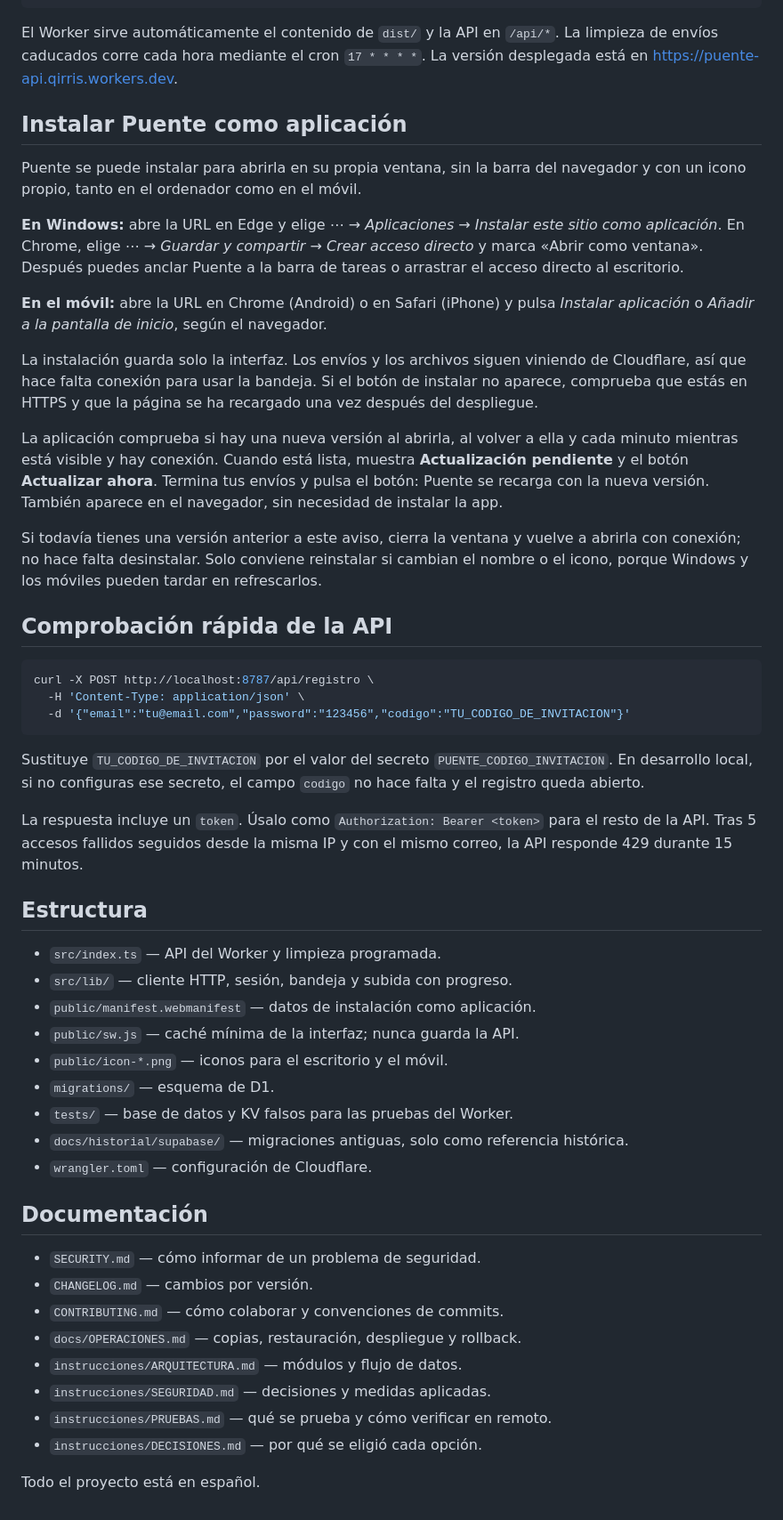
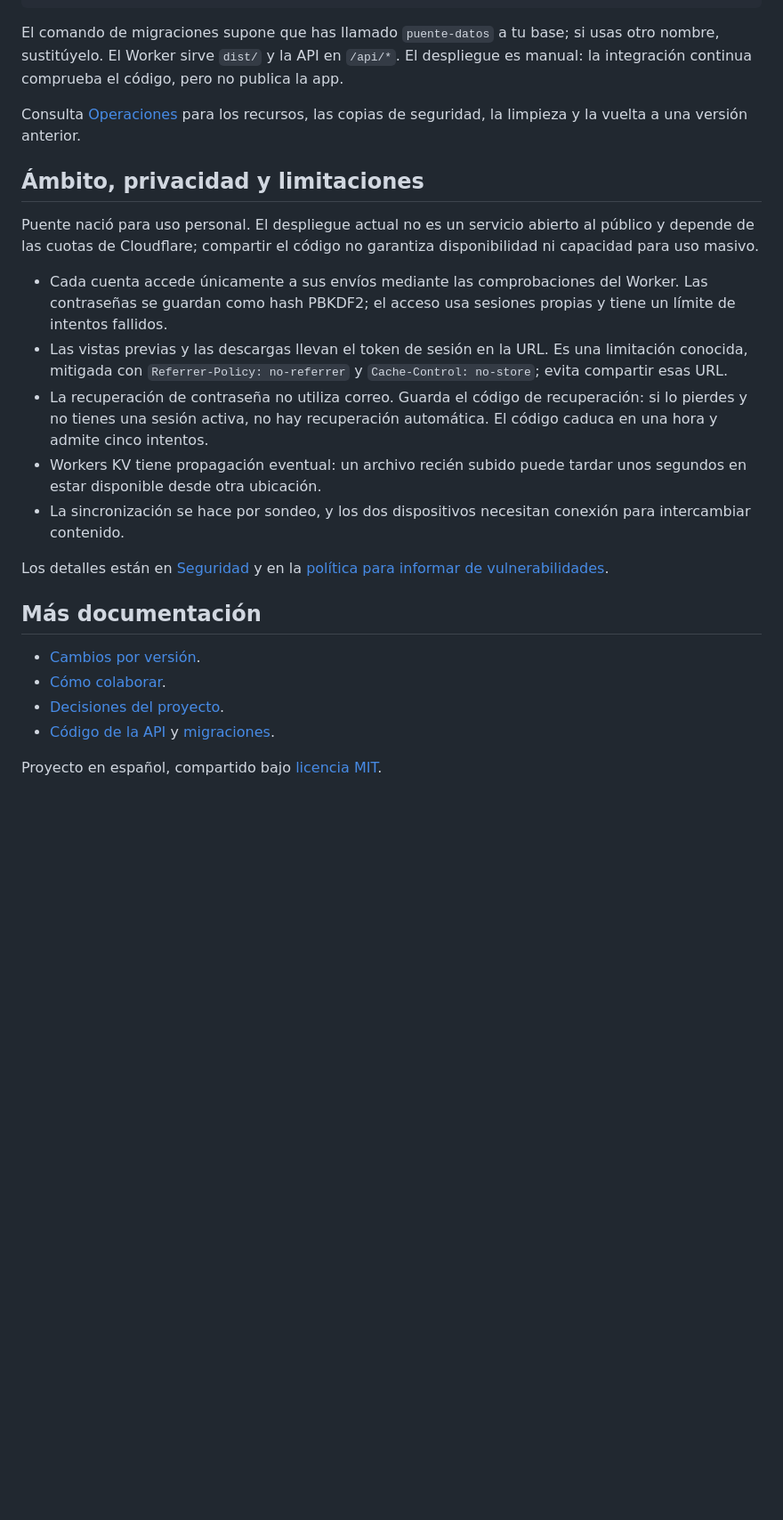
Before and after one commit to qirris/puente, a Markdown page: README.md, the part around one of its changes. Shown at 89% size. GitHub-like rendering; blank space fills up the shorter version.

````diff
--- a/README.md
+++ b/README.md
@@ -96,75 +137,27 @@ npm run build
 npm run deploy
 ```
 
-El Worker sirve automáticamente el contenido de `dist/` y la API en `/api/*`.
-La limpieza de envíos caducados corre cada hora mediante el cron `17 * * * *`.
-La versión desplegada está en https://puente-api.qirris.workers.dev.
+El comando de migraciones supone que has llamado `puente-datos` a tu base; si usas otro nombre, sustitúyelo. El Worker sirve `dist/` y la API en `/api/*`. El despliegue es manual: la integración continua comprueba el código, pero no publica la app.
 
-## Instalar Puente como aplicación
+Consulta [Operaciones](docs/OPERACIONES.md) para los recursos, las copias de seguridad, la limpieza y la vuelta a una versión anterior.
 
-Puente se puede instalar para abrirla en su propia ventana, sin la barra del
-navegador y con un icono propio, tanto en el ordenador como en el móvil.
+## Ámbito, privacidad y limitaciones
 
-**En Windows:** abre la URL en Edge y elige *⋯ → Aplicaciones → Instalar este
-sitio como aplicación*. En Chrome, elige *⋯ → Guardar y compartir → Crear
-acceso directo* y marca «Abrir como ventana». Después puedes anclar Puente a la
-barra de tareas o arrastrar el acceso directo al escritorio.
+Puente nació para uso personal. El despliegue actual no es un servicio abierto al público y depende de las cuotas de Cloudflare; compartir el código no garantiza disponibilidad ni capacidad para uso masivo.
 
-**En el móvil:** abre la URL en Chrome (Android) o en Safari (iPhone) y pulsa
-*Instalar aplicación* o *Añadir a la pantalla de inicio*, según el navegador.
+- Cada cuenta accede únicamente a sus envíos mediante las comprobaciones del Worker. Las contraseñas se guardan como hash PBKDF2; el acceso usa sesiones propias y tiene un límite de intentos fallidos.
+- Las vistas previas y las descargas llevan el token de sesión en la URL. Es una limitación conocida, mitigada con `Referrer-Policy: no-referrer` y `Cache-Control: no-store`; evita compartir esas URL.
+- La recuperación de contraseña no utiliza correo. Guarda el código de recuperación: si lo pierdes y no tienes una sesión activa, no hay recuperación automática. El código caduca en una hora y admite cinco intentos.
+- Workers KV tiene propagación eventual: un archivo recién subido puede tardar unos segundos en estar disponible desde otra ubicación.
+- La sincronización se hace por sondeo, y los dos dispositivos necesitan conexión para intercambiar contenido.
 
-La instalación guarda solo la interfaz. Los envíos y los archivos siguen
-viniendo de Cloudflare, así que hace falta conexión para usar la bandeja. Si el
-botón de instalar no aparece, comprueba que estás en HTTPS y que la página se ha
-recargado una vez después del despliegue.
+Los detalles están en [Seguridad](instrucciones/SEGURIDAD.md) y en la [política para informar de vulnerabilidades](SECURITY.md).
 
-La aplicación comprueba si hay una nueva versión al abrirla, al volver a ella
-y cada minuto mientras está visible y hay conexión. Cuando está lista, muestra
-**Actualización pendiente** y el botón **Actualizar ahora**. Termina tus envíos
-y pulsa el botón: Puente se recarga con la nueva versión. También aparece en
-el navegador, sin necesidad de instalar la app.
+## Más documentación
 
-Si todavía tienes una versión anterior a este aviso, cierra la ventana y vuelve
-a abrirla con conexión; no hace falta desinstalar. Solo conviene reinstalar si cambian el
-nombre o el icono, porque Windows y los móviles pueden tardar en refrescarlos.
+- [Cambios por versión](CHANGELOG.md).
+- [Cómo colaborar](CONTRIBUTING.md).
+- [Decisiones del proyecto](instrucciones/DECISIONES.md).
+- [Código de la API](src/index.ts) y [migraciones](migrations/).
 
-## Comprobación rápida de la API
-
-```bash
-curl -X POST http://localhost:8787/api/registro \
-  -H 'Content-Type: application/json' \
-  -d '{"email":"tu@email.com","password":"123456","codigo":"TU_CODIGO_DE_INVITACION"}'
-```
-
-Sustituye `TU_CODIGO_DE_INVITACION` por el valor del secreto
-`PUENTE_CODIGO_INVITACION`. En desarrollo local, si no configuras ese secreto,
-el campo `codigo` no hace falta y el registro queda abierto.
-
-La respuesta incluye un `token`. Úsalo como `Authorization: Bearer <token>`
-para el resto de la API. Tras 5 accesos fallidos seguidos desde la misma IP y
-con el mismo correo, la API responde 429 durante 15 minutos.
-
-## Estructura
-
-- `src/index.ts` — API del Worker y limpieza programada.
-- `src/lib/` — cliente HTTP, sesión, bandeja y subida con progreso.
-- `public/manifest.webmanifest` — datos de instalación como aplicación.
-- `public/sw.js` — caché mínima de la interfaz; nunca guarda la API.
-- `public/icon-*.png` — iconos para el escritorio y el móvil.
-- `migrations/` — esquema de D1.
-- `tests/` — base de datos y KV falsos para las pruebas del Worker.
-- `docs/historial/supabase/` — migraciones antiguas, solo como referencia histórica.
-- `wrangler.toml` — configuración de Cloudflare.
-
-## Documentación
-
-- `SECURITY.md` — cómo informar de un problema de seguridad.
-- `CHANGELOG.md` — cambios por versión.
-- `CONTRIBUTING.md` — cómo colaborar y convenciones de commits.
-- `docs/OPERACIONES.md` — copias, restauración, despliegue y rollback.
-- `instrucciones/ARQUITECTURA.md` — módulos y flujo de datos.
-- `instrucciones/SEGURIDAD.md` — decisiones y medidas aplicadas.
-- `instrucciones/PRUEBAS.md` — qué se prueba y cómo verificar en remoto.
-- `instrucciones/DECISIONES.md` — por qué se eligió cada opción.
-
-Todo el proyecto está en español.
+Proyecto en español, compartido bajo [licencia MIT](LICENSE).
````
Also changed, not shown: other parts of README.md (+103 -62 lines), docs/capturas/README.md (added, +39 -0 lines), instrucciones/TAREAS_PENDIENTES.md (+1 -0 lines), memoria.md (+3 -1 lines), docs/captura.jpg (deleted), docs/capturas/acceso.jpg (added), docs/capturas/bandeja-escritorio.jpg (added), docs/capturas/bandeja-movil.jpg (added), docs/capturas/seleccion-multiple.jpg (added).
